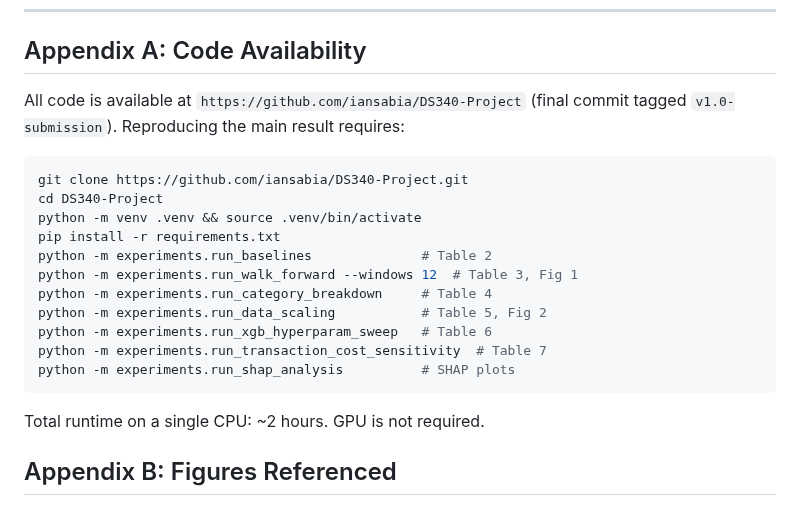
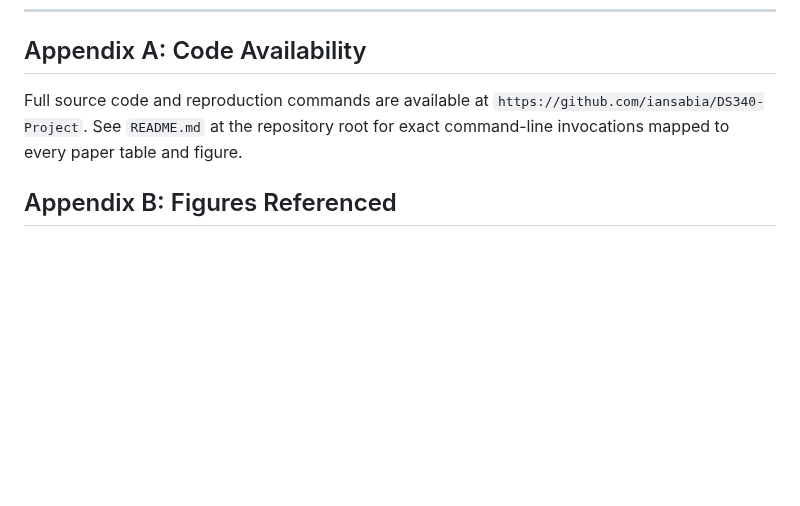
Before and after one commit to Iansabia/DS340-Project, a Markdown page: PAPER_DRAFT.md, the part around the change. Rendered like a GitHub page; blank space fills up the shorter version.

````diff
--- a/PAPER_DRAFT.md
+++ b/PAPER_DRAFT.md
@@ -676,23 +676,7 @@ We thank Professor Kevin Gold for the course instruction and for the pivotal fee
 
 ## Appendix A: Code Availability
 
-All code is available at `https://github.com/iansabia/DS340-Project` (final commit tagged `v1.0-submission`). Reproducing the main result requires:
-
-```bash
-git clone https://github.com/iansabia/DS340-Project.git
-cd DS340-Project
-python -m venv .venv && source .venv/bin/activate
-pip install -r requirements.txt
-python -m experiments.run_baselines              # Table 2
-python -m experiments.run_walk_forward --windows 12  # Table 3, Fig 1
-python -m experiments.run_category_breakdown     # Table 4
-python -m experiments.run_data_scaling           # Table 5, Fig 2
-python -m experiments.run_xgb_hyperparam_sweep   # Table 6
-python -m experiments.run_transaction_cost_sensitivity  # Table 7
-python -m experiments.run_shap_analysis          # SHAP plots
-```
-
-Total runtime on a single CPU: ~2 hours. GPU is not required.
+Full source code and reproduction commands are available at `https://github.com/iansabia/DS340-Project`. See `README.md` at the repository root for exact command-line invocations mapped to every paper table and figure.
 
 ## Appendix B: Figures Referenced
 
````
Also changed, not shown: README.md (added, +70 -0 lines).
